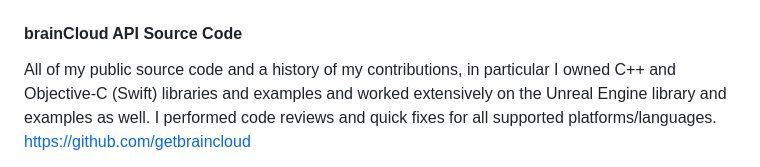
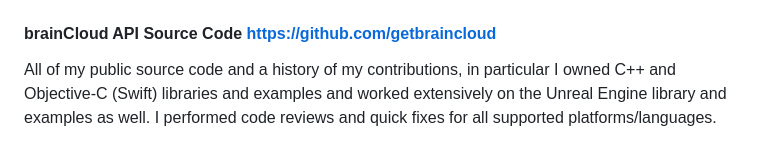
Before and after one commit to xcodegirl/career, a Markdown page: xcodegirl-work-samples.MD, the part around the change printed below. GitHub-like rendering.

```diff
--- a/xcodegirl-work-samples.MD
+++ b/xcodegirl-work-samples.MD
@@ -10,8 +10,7 @@ This is the product I worked on, in particular the Client API for the features/s
 | ---: | :--- |
 | ![brainCloud features](braincloud-features.png) | ![brainCloud demos](braincloud-demos.png) |
 
-#### brainCloud API Source Code
+#### brainCloud API Source Code https://github.com/getbraincloud
 
 All of my public source code and a history of my contributions, in particular I owned C++ and Objective-C (Swift) libraries and examples and worked extensively on the Unreal Engine library and examples as well. I performed code reviews and quick fixes for all supported platforms/languages.
-https://github.com/getbraincloud
 
```
Also changed, not shown: other parts of xcodegirl-work-samples.MD (+5 -2 lines).
